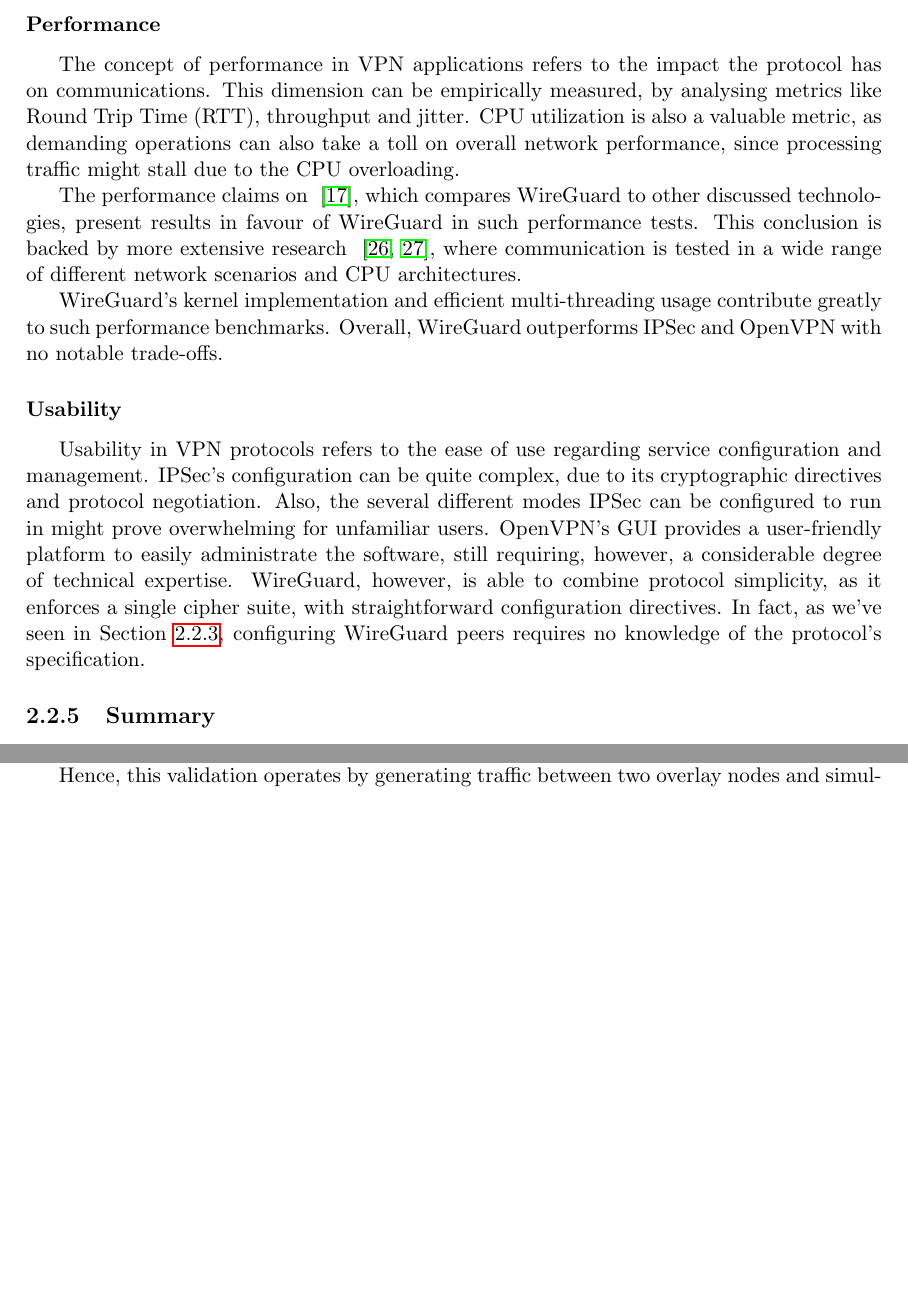
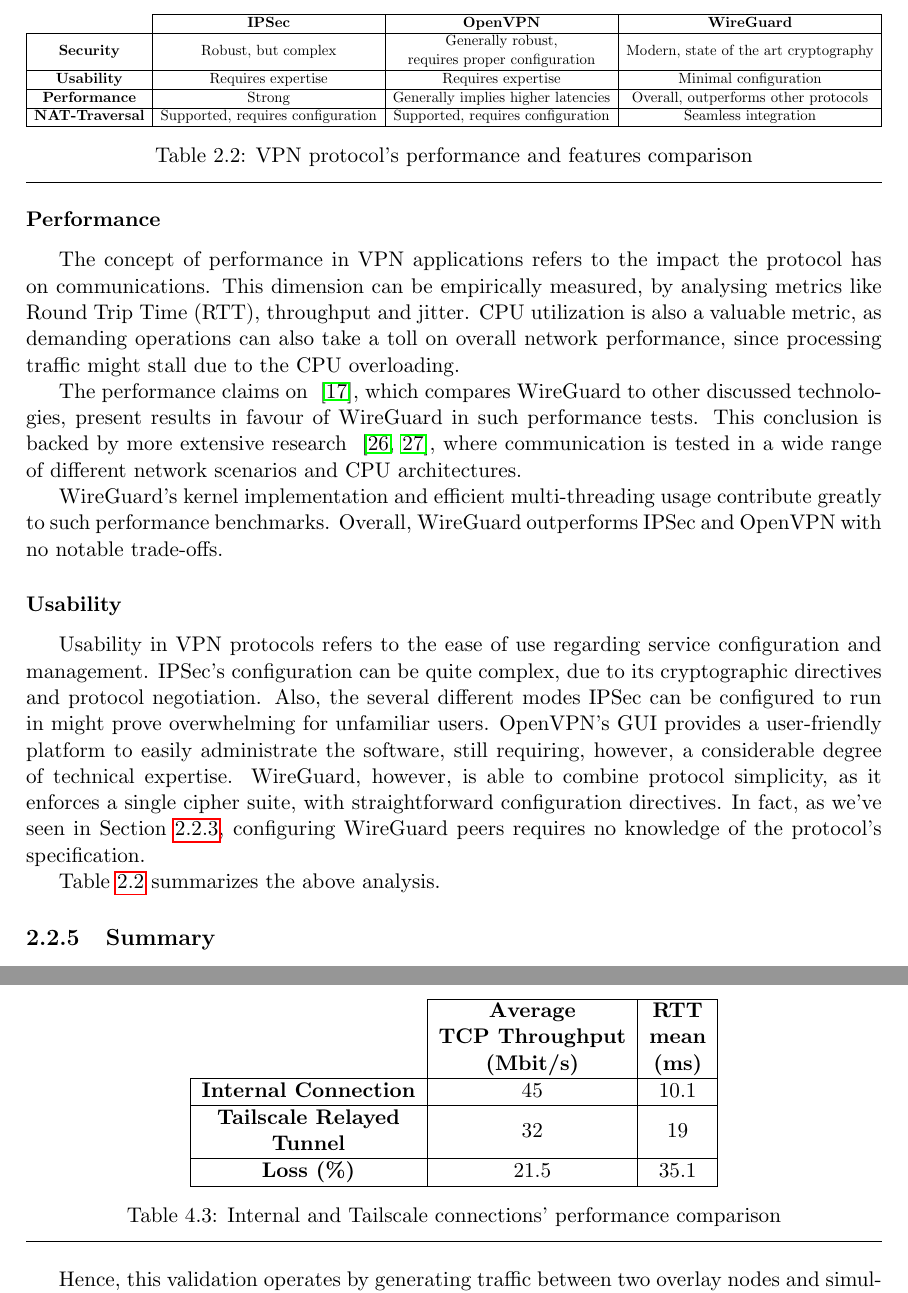
Before and after one commit to VascoRegal/thesis-writing, a LaTeX thesis (pre-tese.tex): two parts of pages 26 and 50 of 62 before the commit and two parts of pages 26 and 51 of 62 after it, joined at a grey line, cut at the place of the change, the shorter picture padded with empty space. Compiled offline with pdfLaTeX.

Commit message:
add protocol comp table

```diff
--- a/pre-tese.tex
+++ b/pre-tese.tex
@@ -439,6 +439,26 @@
 \subsubsection{Usability}
 
 Usability in \ac{vpn} protocols refers to the ease of use regarding service configuration and management. IPSec's configuration can be quite complex, due to its cryptographic directives and protocol negotiation. Also, the several different modes IPSec can be configured to run in might prove overwhelming for unfamiliar users. OpenVPN's GUI provides a user-friendly platform to easily administrate the software, still requiring, however, a considerable degree of technical expertise. WireGuard, however, is able to combine protocol simplicity, as it enforces a single cipher suite, with straightforward configuration directives. In fact, as we've seen in Section \ref{ss:wg}, configuring WireGuard peers requires no knowledge of the protocol's specification.
+
+Table \ref{tab:protocomp} summarizes the above analysis.
+
+
+\begin{table}[]
+\centering
+\resizebox{\textwidth}{!}{%
+\begin{tabular}{c|c|c|c|}
+\cline{2-4}
+                                             & \textbf{IPSec}                    & \textbf{OpenVPN}                                                                          & \textbf{WireGuard}                    \\ \hline
+\multicolumn{1}{|c|}{\textbf{Security}}      & Robust, but complex               & \begin{tabular}[c]{@{}c@{}}Generally robust,\\ requires proper configuration\end{tabular} & Modern, state of the art cryptography \\ \hline
+\multicolumn{1}{|c|}{\textbf{Usability}}     & Requires expertise                & Requires expertise                                                                        & Minimal configuration                 \\ \hline
+\multicolumn{1}{|c|}{\textbf{Performance}}   & Strong                            & Generally implies higher latencies                                                        & Overall, outperforms other protocols  \\ \hline
+\multicolumn{1}{|l|}{\textbf{NAT-Traversal}} & Supported, requires configuration & Supported, requires configuration                                                         & Seamless integration                  \\ \hline
+\end{tabular}%
+}
+\caption{VPN protocol's performance and features comparison}
+\label{tab:protocomp}
+\end{table}
+
 
 \subsection{Summary}
 
@@ -883,7 +903,20 @@
 
 Similarly, \textbf{ \( \overline{\text{RTT}}_I \)} is the average \ac{rtt} times for the internal connection while \textbf{\( \overline{\text{RTT}}_T \)} is the average \ac{rtt} times for the Tailscale connection. This calculation results in an \ac{rtt} increase of \textbf{21.11} \%
 
-These two indicators give us a perception of Tailscale's overhead. TODO: Concluir melhor
+Table \ref{tab:loss} summarizes the collected results. Corroborating the initial performance degradation assumptions related to the relayed tunnel's \ac{http} encapsulation, these two performance loss indicators give us a qunatification of this solution's overhead.
+
+\begin{table}[]
+\centering
+\begin{tabular}{c|c|c|}
+\cline{2-3}
+                                                                                                  & \textbf{\begin{tabular}[c]{@{}c@{}}Average\\ TCP Throughput\\ (Mbit/s)\end{tabular}} & \textbf{\begin{tabular}[c]{@{}c@{}}RTT\\  mean\\ (ms)\end{tabular}} \\ \hline
+\multicolumn{1}{|c|}{\textbf{Internal Connection}}                                                & 45                                                                                   & 10.1                                                                \\ \hline
+\multicolumn{1}{|c|}{\textbf{\begin{tabular}[c]{@{}c@{}}Tailscale Relayed\\ Tunnel\end{tabular}}} & 32                                                                                   & 19                                                                  \\ \hline
+\multicolumn{1}{|c|}{\textbf{Loss (\%)}}                                                          & 21.5                                                                                 & 35.1                                                                \\ \hline
+\end{tabular}
+\caption{Internal and Tailscale connections' performance comparison}
+\label{tab:loss}
+\end{table}
 
 \begin{figure}[h]
 \centering
```
Also changed, not shown: pre-tese.pdf.
